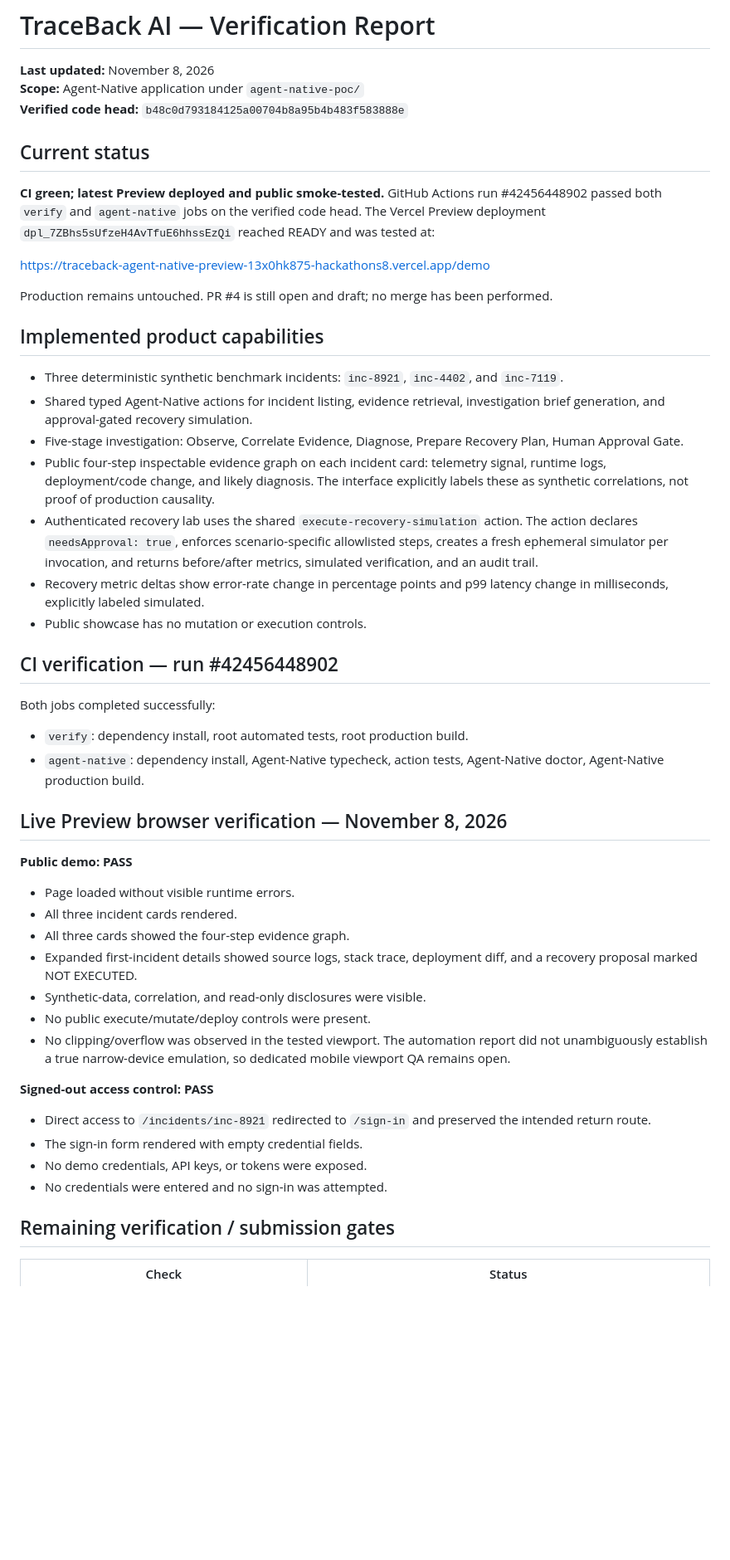
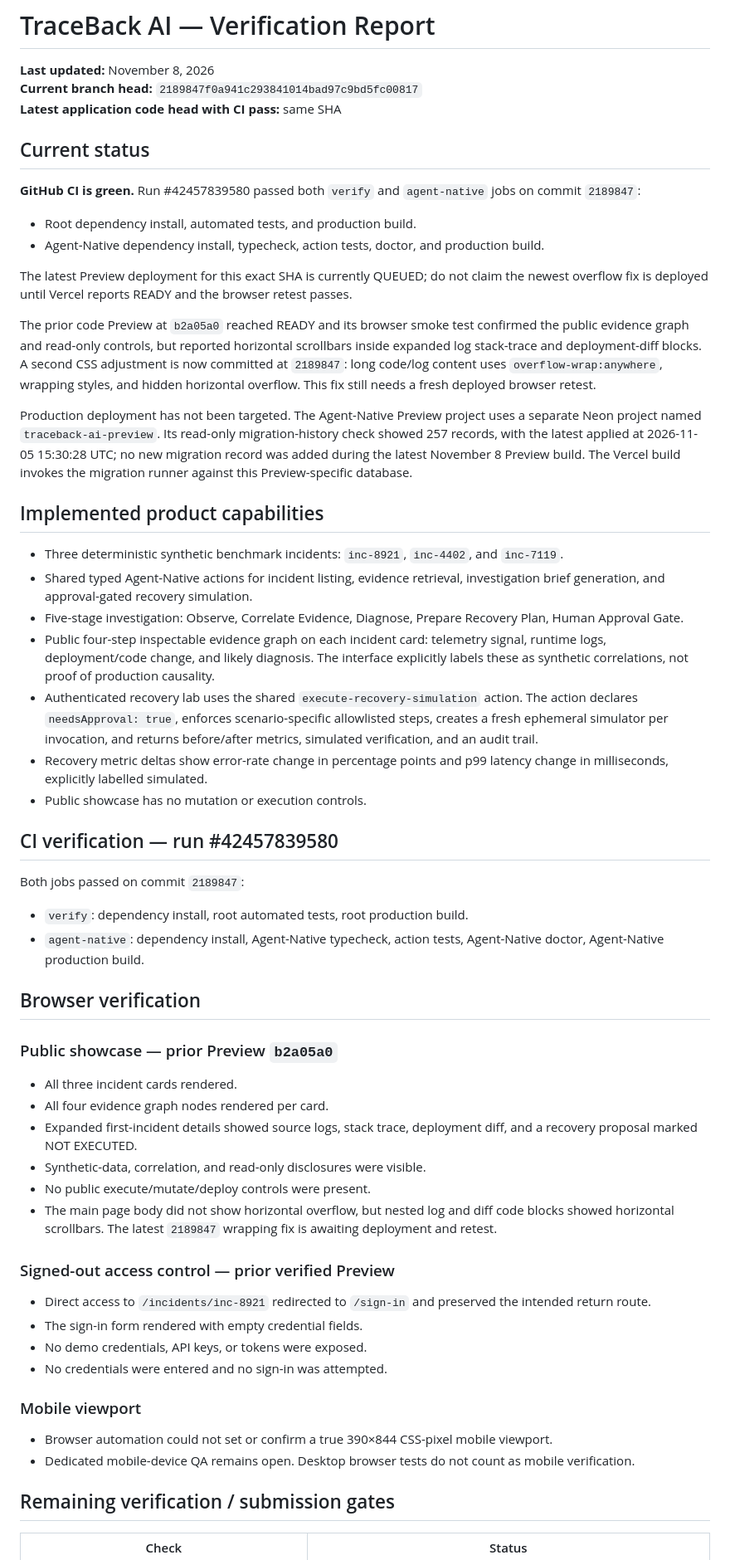
Before and after one commit to 251fa04c84-boop/traceback-ai, a Markdown page: docs/TEST_REPORT.md, the part around one of its changes. Shown at 83% size. GitHub-like rendering; blank space fills up the shorter version.

Commit message:
docs: update verification report for latest overflow fix

```diff
--- a/docs/TEST_REPORT.md
+++ b/docs/TEST_REPORT.md
@@ -1,16 +1,20 @@
 # TraceBack AI — Verification Report
 
 **Last updated:** November 8, 2026
-**Scope:** Agent-Native application under `agent-native-poc/`
-**Verified code head:** `b48c0d793184125a00704b8a95b4b483f583888e`
+**Current branch head:** `2189847f0a941c293841014bad97c9bd5fc00817`
+**Latest application code head with CI pass:** same SHA
 
 ## Current status
 
-**CI green; latest Preview deployed and public smoke-tested.** GitHub Actions run #42456448902 passed both `verify` and `agent-native` jobs on the verified code head. The Vercel Preview deployment `dpl_7ZBhs5sUfzeH4AvTfuE6hhssEzQi` reached READY and was tested at:
+**GitHub CI is green.** Run #42457839580 passed both `verify` and `agent-native` jobs on commit `2189847`:
+- Root dependency install, automated tests, and production build.
+- Agent-Native dependency install, typecheck, action tests, doctor, and production build.
 
-https://traceback-agent-native-preview-13x0hk875-hackathons8.vercel.app/demo
+The latest Preview deployment for this exact SHA is currently QUEUED; do not claim the newest overflow fix is deployed until Vercel reports READY and the browser retest passes.
 
-Production remains untouched. PR #4 is still open and draft; no merge has been performed.
+The prior code Preview at `b2a05a0` reached READY and its browser smoke test confirmed the public evidence graph and read-only controls, but reported horizontal scrollbars inside expanded log stack-trace and deployment-diff blocks. A second CSS adjustment is now committed at `2189847`: long code/log content uses `overflow-wrap:anywhere`, wrapping styles, and hidden horizontal overflow. This fix still needs a fresh deployed browser retest.
+
+Production deployment has not been targeted. The Agent-Native Preview project uses a separate Neon project named `traceback-ai-preview`. Its read-only migration-history check showed 257 records, with the latest applied at 2026-11-05 15:30:28 UTC; no new migration record was added during the latest November 8 Preview build. The Vercel build invokes the migration runner against this Preview-specific database.
 
 ## Implemented product capabilities
 
@@ -19,32 +23,34 @@ Production remains untouched. PR #4 is still open and draft; no merge has been p
 - Five-stage investigation: Observe, Correlate Evidence, Diagnose, Prepare Recovery Plan, Human Approval Gate.
 - Public four-step inspectable evidence graph on each incident card: telemetry signal, runtime logs, deployment/code change, and likely diagnosis. The interface explicitly labels these as synthetic correlations, not proof of production causality.
 - Authenticated recovery lab uses the shared `execute-recovery-simulation` action. The action declares `needsApproval: true`, enforces scenario-specific allowlisted steps, creates a fresh ephemeral simulator per invocation, and returns before/after metrics, simulated verification, and an audit trail.
-- Recovery metric deltas show error-rate change in percentage points and p99 latency change in milliseconds, explicitly labeled simulated.
+- Recovery metric deltas show error-rate change in percentage points and p99 latency change in milliseconds, explicitly labelled simulated.
 - Public showcase has no mutation or execution controls.
 
-## CI verification — run #42456448902
+## CI verification — run #42457839580
 
-Both jobs completed successfully:
-
+Both jobs passed on commit `2189847`:
 - `verify`: dependency install, root automated tests, root production build.
 - `agent-native`: dependency install, Agent-Native typecheck, action tests, Agent-Native doctor, Agent-Native production build.
 
-## Live Preview browser verification — November 8, 2026
+## Browser verification
 
-**Public demo: PASS**
-- Page loaded without visible runtime errors.
+### Public showcase — prior Preview `b2a05a0`
 - All three incident cards rendered.
-- All three cards showed the four-step evidence graph.
+- All four evidence graph nodes rendered per card.
 - Expanded first-incident details showed source logs, stack trace, deployment diff, and a recovery proposal marked NOT EXECUTED.
 - Synthetic-data, correlation, and read-only disclosures were visible.
 - No public execute/mutate/deploy controls were present.
-- No clipping/overflow was observed in the tested viewport. The automation report did not unambiguously establish a true narrow-device emulation, so dedicated mobile viewport QA remains open.
+- The main page body did not show horizontal overflow, but nested log and diff code blocks showed horizontal scrollbars. The latest `2189847` wrapping fix is awaiting deployment and retest.
 
-**Signed-out access control: PASS**
+### Signed-out access control — prior verified Preview
 - Direct access to `/incidents/inc-8921` redirected to `/sign-in` and preserved the intended return route.
 - The sign-in form rendered with empty credential fields.
 - No demo credentials, API keys, or tokens were exposed.
 - No credentials were entered and no sign-in was attempted.
+
+### Mobile viewport
+- Browser automation could not set or confirm a true 390×844 CSS-pixel mobile viewport.
+- Dedicated mobile-device QA remains open. Desktop browser tests do not count as mobile verification.
 
 ## Remaining verification / submission gates
 
```
Also changed, not shown: other parts of docs/TEST_REPORT.md (+7 -6 lines).
